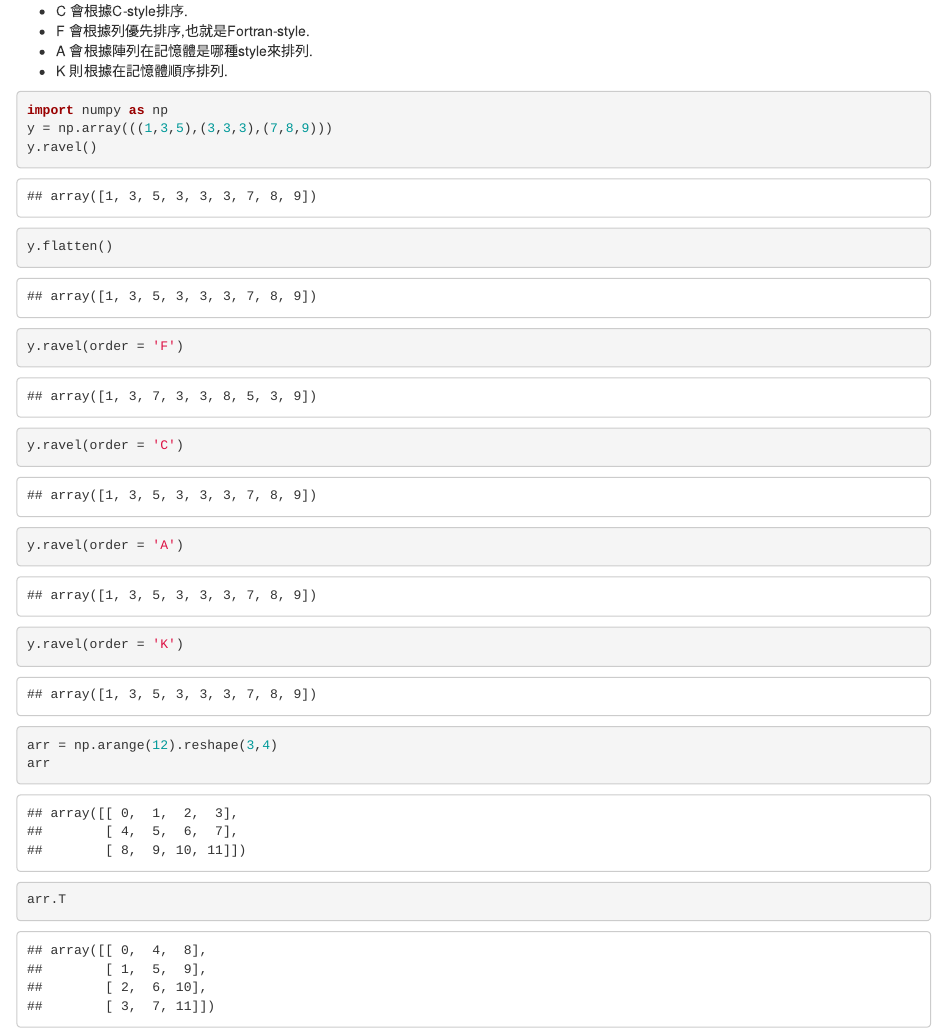
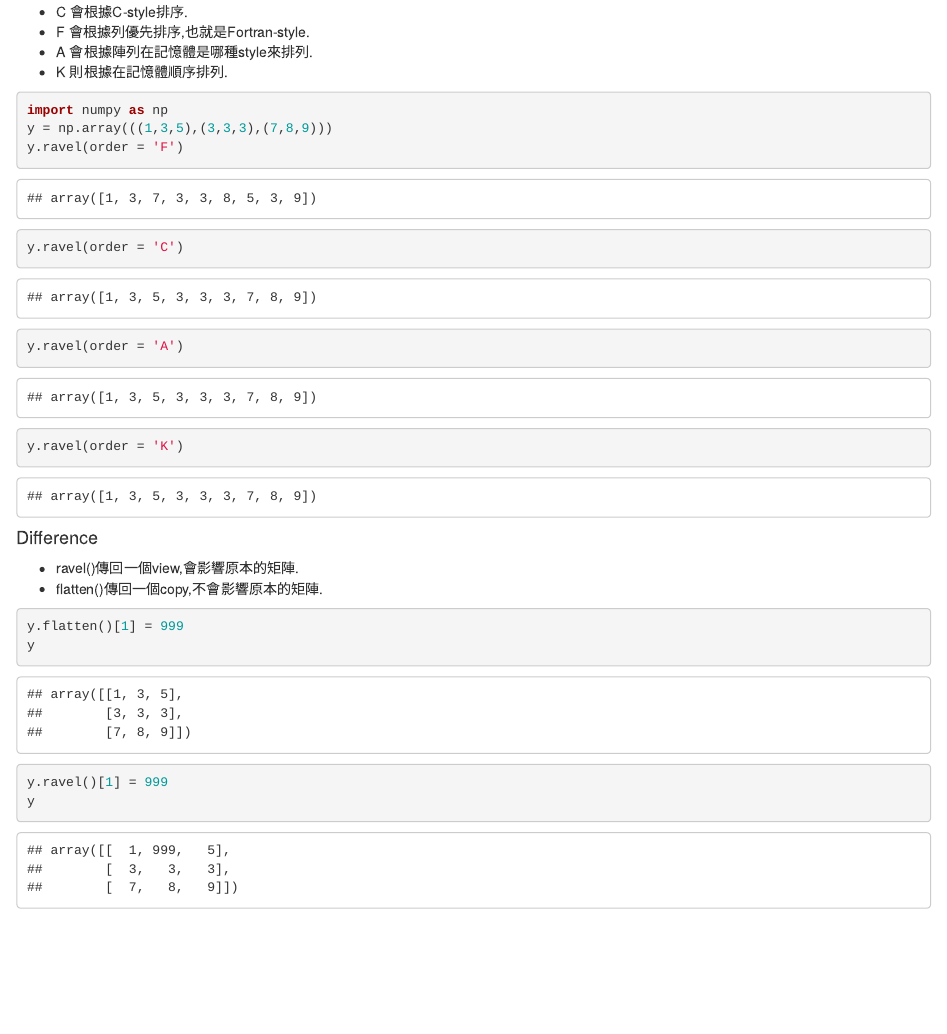
Before and after one commit to renardbao/pynote, an R Markdown document (numpy/numpy_ravel/numpy_ravel.Rmd): the page in a window 1100 px wide, from 300 px down before the commit and from 220 px down after it, so that both start at the same text. Rendered offline with R 4.5, knitr and Pandoc, with nearby package versions; drawn as R Markdown's standard HTML page in place of the format the file asks for.

Commit message:
20190714

````diff
--- a/numpy/numpy_ravel/numpy_ravel.Rmd
+++ b/numpy/numpy_ravel/numpy_ravel.Rmd
@@ -2,7 +2,9 @@
 title: "numpy.ravel()"
 author: "RenardBao"
 date: "2019/7/12"
-output: html_document
+output:
+  prettydoc::html_pretty:
+    theme: cayman
 ---
 提到numpy.ravel(),順手也查了一下numpy.flatten(),來比較兩者的差異.
 
@@ -23,8 +20,6 @@ output: html_document
 ```{python}
 import numpy as np
 y = np.array(((1,3,5),(3,3,3),(7,8,9)))
-y.ravel()
-y.flatten()
 y.ravel(order = 'F')
 y.ravel(order = 'C')
 y.ravel(order = 'A')
@@ -32,8 +27,15 @@ y.ravel(order = 'K')
 
 ```
 
+
+#### Difference
+
+* ravel()傳回一個view,會影響原本的矩陣.
+* flatten()傳回一個copy,不會影響原本的矩陣.
+
 ```{python}
-arr = np.arange(12).reshape(3,4)
-arr
-arr.T
+y.flatten()[1] = 999
+y
+y.ravel()[1] = 999
+y
 ```
````
Also changed, not shown: README.md, numpy/numpy_ravel/numpy_ravel.html, numpy/numpy_ravel/numpy_ravel.Rmd (5 more changed lines).
